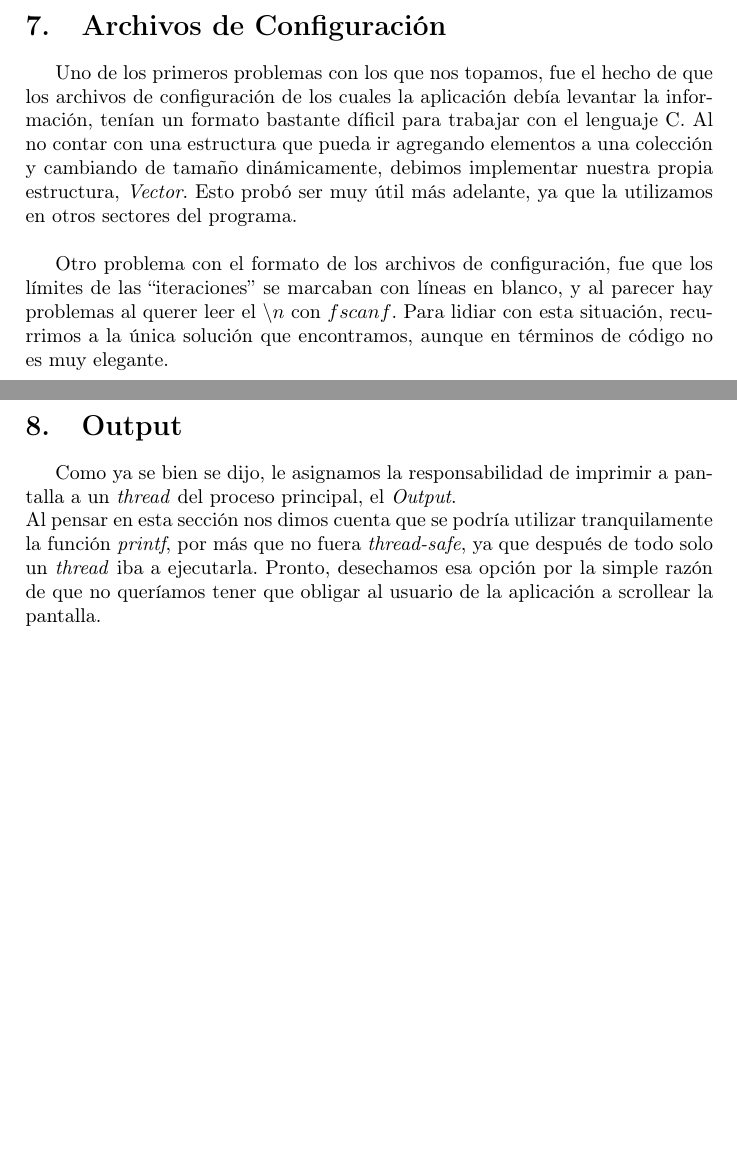
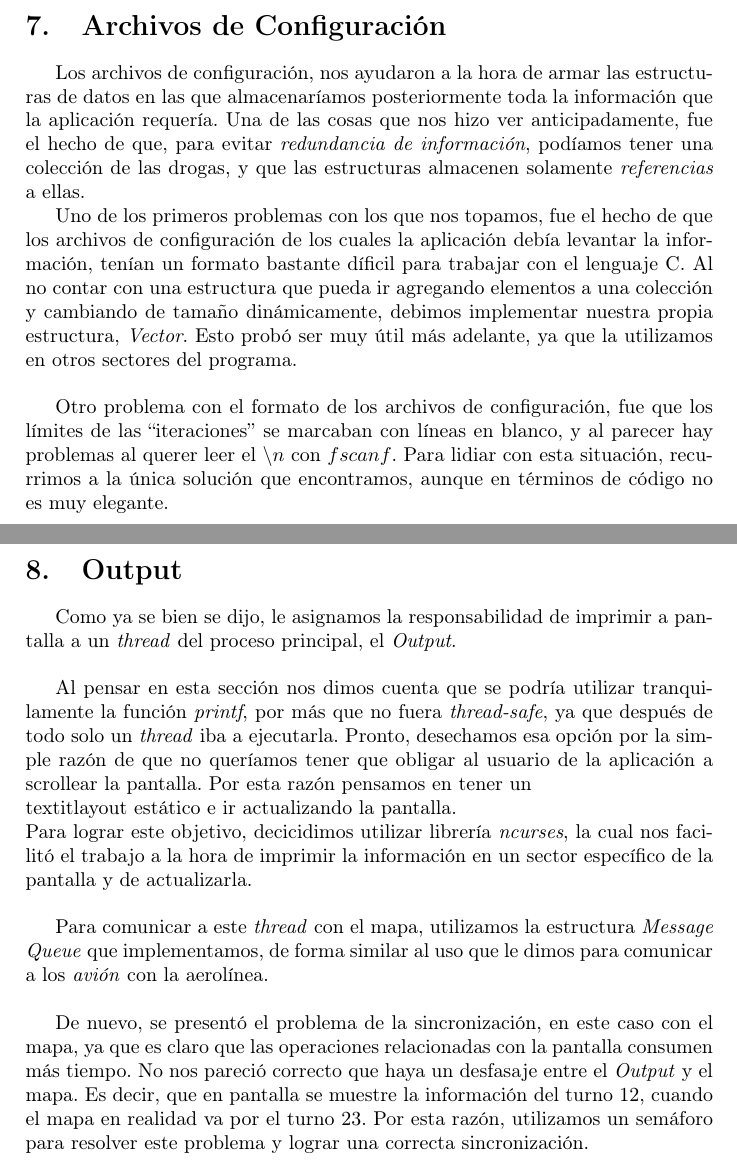
Before and after one commit to champo/TP1-SO-2c2011, a LaTeX document (doc/informe.tex): two parts of pages 10 and 11 of 14, joined at a grey line, cut so that both start at the same text, the shorter picture padded with empty space. Compiled offline with pdfLaTeX.

Commit message:
Merged informe. Some addons.

```diff
--- a/doc/informe.tex
+++ b/doc/informe.tex
@@ -187,3 +194,6 @@ Y los aviones que recién descargaron, eligen su próximo destino y parten inmed
+Los archivos de configuración, nos ayudaron a la hora de armar las estructuras de datos en las que almacenaríamos posteriormente toda la información que la
+aplicación requería. Una de las cosas que nos hizo ver anticipadamente, fue el hecho de que, para evitar \textit{redundancia de información}, podíamos tener
+una colección de las drogas, y que las estructuras almacenen solamente \textit{referencias} a ellas.
 
 Uno de los primeros problemas con los que nos topamos, fue el hecho de que los archivos de configuración de los cuales la aplicación debía levantar la información,
  tenían un formato bastante díficil para trabajar con el lenguaje C. Al no contar con una estructura que pueda ir agregando elementos a una colección y cambiando
@@ -198,11 +208,19 @@ código no es muy elegante.\\
 \section{Output}
 
 Como ya se bien se dijo, le asignamos la responsabilidad de imprimir a pantalla a un \textit{thread} del proceso principal, el \textit{Output}. \\
+
 Al pensar en esta sección nos dimos cuenta que se podría utilizar tranquilamente la función \textit{printf}, por más que no fuera \textit{thread-safe},
  ya que después de todo solo un \textit{thread} iba a ejecutarla. Pronto, desechamos esa opción por la simple razón de que no queríamos tener que obligar al usuario
-de la aplicación a scrollear la pantalla.\\
+de la aplicación a scrollear la pantalla. Por esta razón pensamos en tener un \\textit{layout} estático e ir actualizando la pantalla.\\
+Para lograr este objetivo, decicidimos utilizar librería \textit{ncurses}, la cual nos facilitó el trabajo a la hora de imprimir la información en un sector específico
+de la pantalla y de actualizarla.\\
 
+Para comunicar a este \textit{thread} con el mapa, utilizamos la estructura \textit{Message Queue} que implementamos, de forma similar al uso que le dimos
+para comunicar a los \textit{avión} con la aerolínea.\\
 
+De nuevo, se presentó el problema de la sincronización, en este caso con el mapa, ya que es claro que las operaciones relacionadas con la pantalla consumen más
+tiempo. No nos pareció correcto que haya un desfasaje entre el \textit{Output} y el mapa. Es decir, que en pantalla se muestre la información del turno 12,
+cuando el mapa en realidad va por el turno 23. Por esta razón, utilizamos un semáforo para resolver este problema y lograr una correcta sincronización.
 
 \newpage
 \section{Conclusiones}
```
Also changed, not shown: doc/informe.tex (21 more changed lines).
